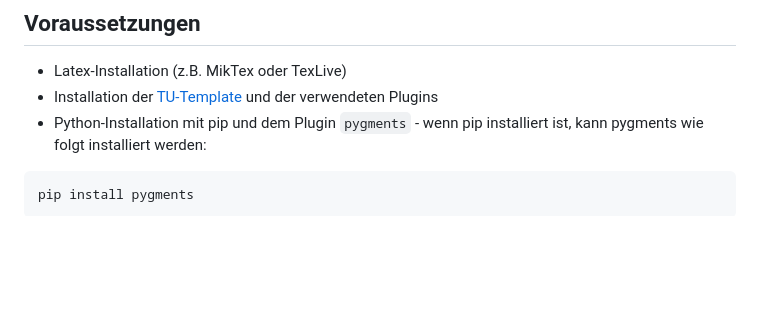
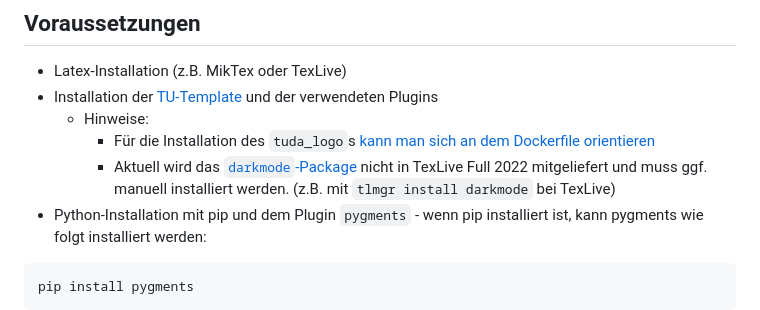
Before and after one commit to tudalgo/AlgoTeX, a Markdown page: readme.md, the part around the change. Rendered like a GitHub page; blank space fills up the shorter version.

````diff
--- a/readme.md
+++ b/readme.md
@@ -3,6 +3,9 @@
 ## Voraussetzungen
 - Latex-Installation (z.B. MikTex oder TexLive)
 - Installation der [TU-Template](https://github.com/tudace/tuda_latex_templates) und der verwendeten Plugins
+    - Hinweise:
+        - Für die Installation des `tuda_logo`s [kann man sich an dem Dockerfile orientieren](https://github.com/tudalgo/AlgoTeX/blob/master/Dockerfile#L3-L11)
+        - Aktuell wird das [`darkmode`-Package](https://ctan.org/pkg/darkmode) nicht in TexLive Full 2022 mitgeliefert und muss ggf. manuell installiert werden. (z.B. mit `tlmgr install darkmode` bei TexLive)
 - Python-Installation mit pip und dem Plugin `pygments`  - wenn pip installiert ist, kann pygments wie folgt installiert werden:
 ```sh
 pip install pygments
````
